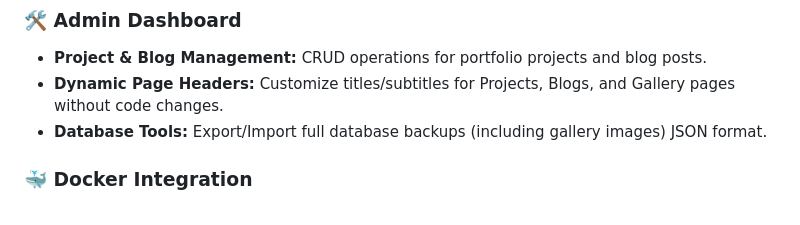
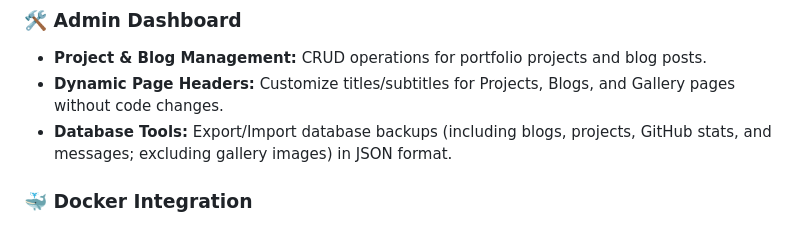
Before and after one commit to aiyu-ayaan/Aiyu, a Markdown page: README.md, the part around the change. Rendered like a GitHub page.

Commit message:
docs: clarify database backup contents by explicitly excluding gallery images and listing included data.

```diff
--- a/README.md
+++ b/README.md
@@ -41,7 +41,7 @@ For detailed guides, please refer to the `docs/` folder:
 ### 🛠️ **Admin Dashboard**
 - **Project & Blog Management:** CRUD operations for portfolio projects and blog posts.
 - **Dynamic Page Headers:** Customize titles/subtitles for Projects, Blogs, and Gallery pages without code changes.
-- **Database Tools:** Export/Import full database backups (including gallery images) JSON format.
+- **Database Tools:** Export/Import database backups (including blogs, projects, GitHub stats, and messages; excluding gallery images) in JSON format.
 
 ### 🐳 **Docker Integration**
 - **Persistent Storage:** Uploaded images and MongoDB data persist across container restarts via Docker volumes.
```
